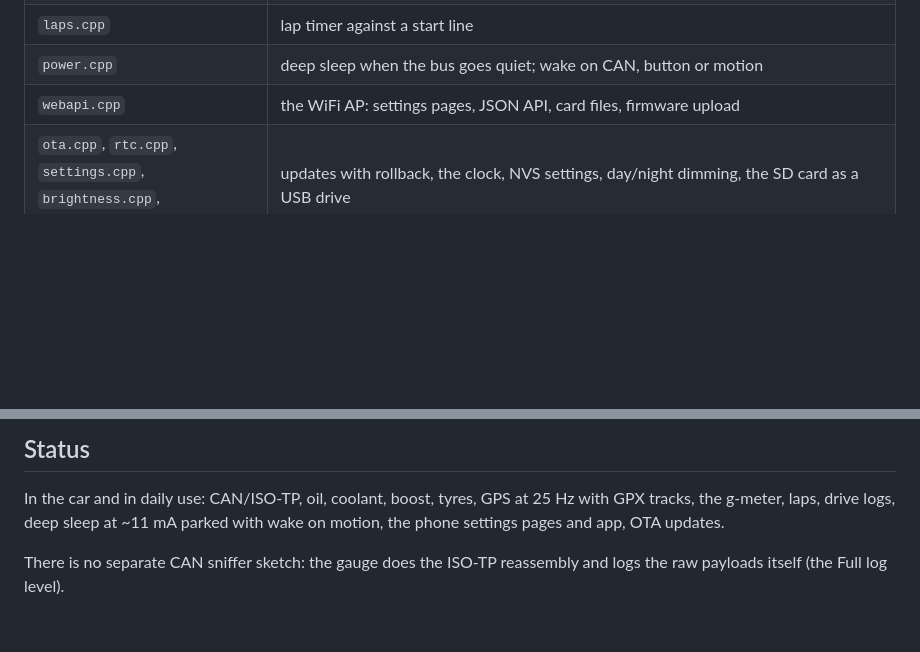
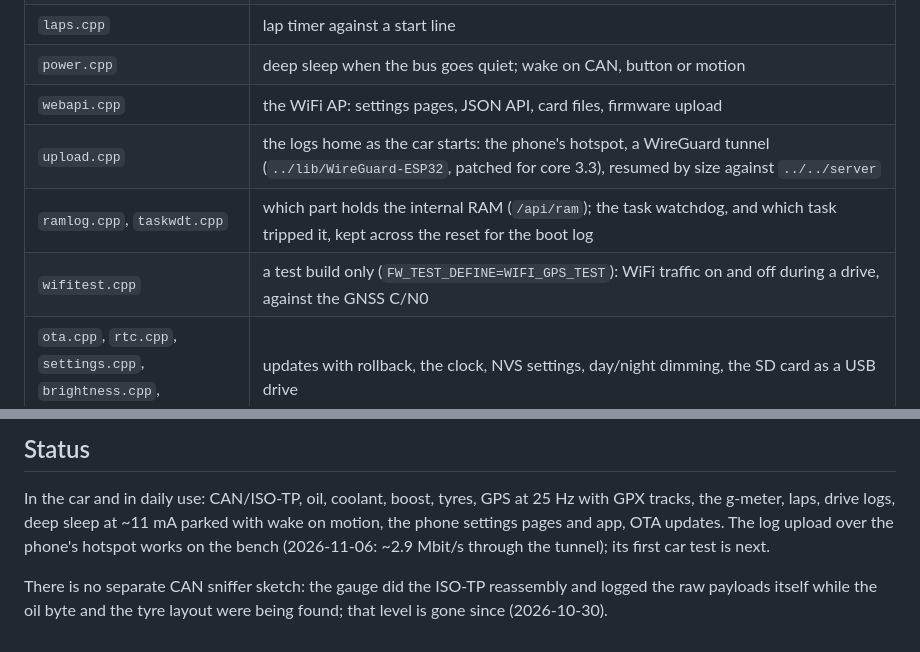
Before and after one commit to kubiq/n-gauge, a Markdown page: firmware/car_gauge_v1/README.md, 2 parts joined by grey strips. Rendered like a GitHub page; blank space fills up the shorter version.

```diff
--- a/firmware/car_gauge_v1/README.md
+++ b/firmware/car_gauge_v1/README.md
@@ -12,6 +12,9 @@ Arduino (ESP32 core 3.x) firmware for the Waveshare ESP32-S3 Touch AMOLED
 | `laps.cpp` | lap timer against a start line |
 | `power.cpp` | deep sleep when the bus goes quiet; wake on CAN, button or motion |
 | `webapi.cpp` | the WiFi AP: settings pages, JSON API, card files, firmware upload |
+| `upload.cpp` | the logs home as the car starts: the phone's hotspot, a WireGuard tunnel (`../lib/WireGuard-ESP32`, patched for core 3.3), resumed by size against `../../server` |
+| `ramlog.cpp`, `taskwdt.cpp` | which part holds the internal RAM (`/api/ram`); the task watchdog, and which task tripped it, kept across the reset for the boot log |
+| `wifitest.cpp` | a test build only (`FW_TEST_DEFINE=WIFI_GPS_TEST`): WiFi traffic on and off during a drive, against the GNSS C/N0 |
 | `ota.cpp`, `rtc.cpp`, `settings.cpp`, `brightness.cpp`, `usbdisk.cpp` | updates with rollback, the clock, NVS settings, day/night dimming, the SD card as a USB drive |
 | `bsp.cpp` | board glue: display, touch, IMU, PMU, I/O expander |
 | `bench.cpp`, `prof.h` | the desk tools - the serial console, timing (`BENCH=1` builds only) |
@@ -63,6 +66,9 @@ safe way.
 In the car and in daily use: CAN/ISO-TP, oil, coolant, boost, tyres, GPS at
 25 Hz with GPX tracks, the g-meter, laps, drive logs, deep sleep at ~11 mA
 parked with wake on motion, the phone settings pages and app, OTA updates.
+The log upload over the phone's hotspot works on the bench (2026-11-06:
+~2.9 Mbit/s through the tunnel); its first car test is next.
 
-There is no separate CAN sniffer sketch: the gauge does the ISO-TP
-reassembly and logs the raw payloads itself (the Full log level).
+There is no separate CAN sniffer sketch: the gauge did the ISO-TP
+reassembly and logged the raw payloads itself while the oil byte and the
+tyre layout were being found; that level is gone since (2026-10-30).
```
Also changed, not shown: README.md (+36 -8 lines), mobile/README.md (+5 -1 lines).
